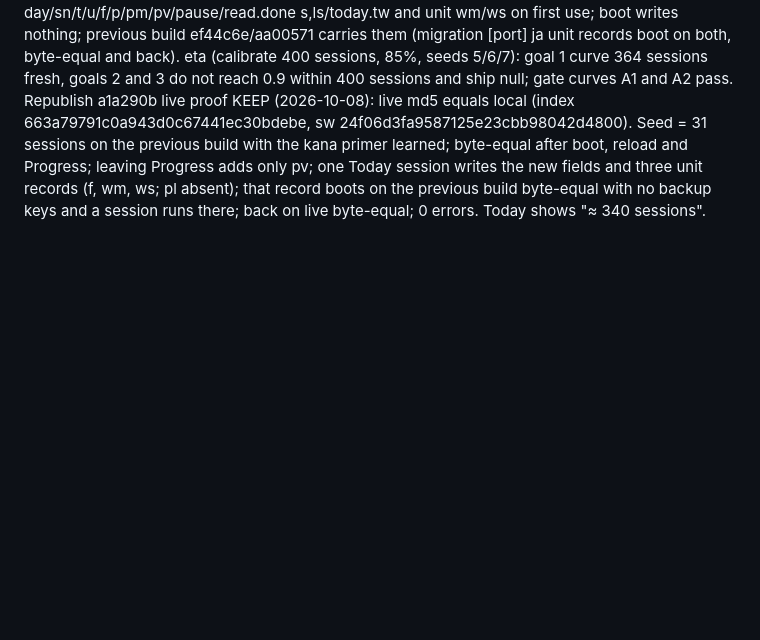
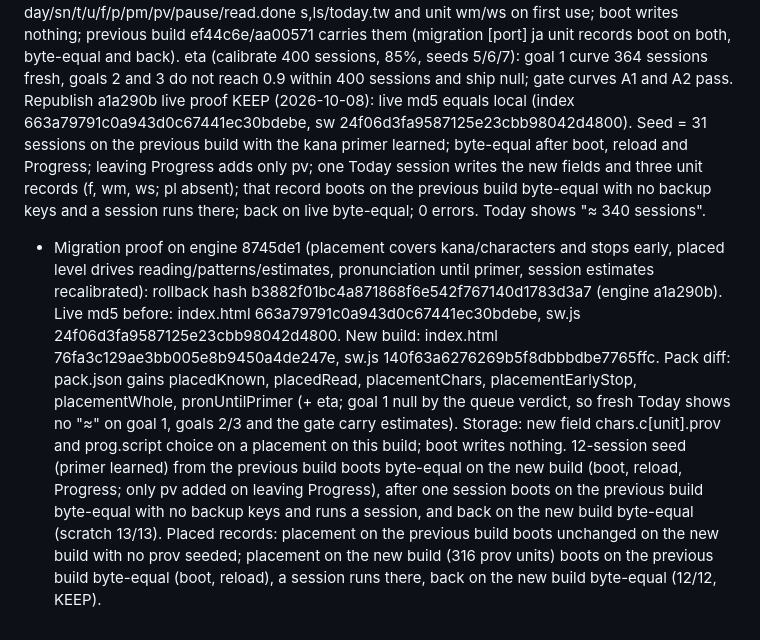
Before and after one commit to Bannerless-Studio/japanese, a Markdown page: TODO.md, the part around the change. GitHub-like rendering; blank space fills up the shorter version.

Commit message:
Migration proof on engine 8745de1
Co-Authored-By: Claude Fable 5.1 <noreply@anthropic.com>
Claude-Session: https://claude.ai/code/session_01Ths81ZpLvu25EMWQJFjzBL

```diff
--- a/TODO.md
+++ b/TODO.md
@@ -169,3 +169,4 @@ Republish aa00571: no word/gloss moved, pack byte-identical; 0 dead override key
 
 Republish on engine a1a290b (2026-10-08): typed modes, day-aware scheduling, reading rotation, goals, pairs, frequency tiers, Progress v2, redesigned tabs, session estimates, characters lag set + levelExam. Rollback hash 45a0f1b264a4e9450fa957b1f8206ec0c075f2fb; previous live md5 index 174cb2a8c808b515122058e3362a3b15, sw cc2cfc5fef1b48fac6c5405a731a119a; new local md5 index 663a79791c0a943d0c67441ec30bdebe, sw 24f06d3fa9587125e23cbb98042d4800. Pack diff vs 45a0f1b: every word and character unit gains `ft`; pack.json gains the flag block, the characters lag/bareBy block, levelExam and eta; nothing else. Storage: new fields day/sn/t/u/f/p/pm/pv/pause/read.done s,ls/today.tw and unit wm/ws on first use; boot writes nothing; previous build ef44c6e/aa00571 carries them (migration [port] ja unit records boot on both, byte-equal and back). eta (calibrate 400 sessions, 85%, seeds 5/6/7): goal 1 curve 364 sessions fresh, goals 2 and 3 do not reach 0.9 within 400 sessions and ship null; gate curves A1 and A2 pass.
 Republish a1a290b live proof KEEP (2026-10-08): live md5 equals local (index 663a79791c0a943d0c67441ec30bdebe, sw 24f06d3fa9587125e23cbb98042d4800). Seed = 31 sessions on the previous build with the kana primer learned; byte-equal after boot, reload and Progress; leaving Progress adds only pv; one Today session writes the new fields and three unit records (f, wm, ws; pl absent); that record boots on the previous build byte-equal with no backup keys and a session runs there; back on live byte-equal; 0 errors. Today shows "≈ 340 sessions".
+- Migration proof on engine 8745de1 (placement covers kana/characters and stops early, placed level drives reading/patterns/estimates, pronunciation until primer, session estimates recalibrated): rollback hash b3882f01bc4a871868f6e542f767140d1783d3a7 (engine a1a290b). Live md5 before: index.html 663a79791c0a943d0c67441ec30bdebe, sw.js 24f06d3fa9587125e23cbb98042d4800. New build: index.html 76fa3c129ae3bb005e8b9450a4de247e, sw.js 140f63a6276269b5f8dbbbdbe7765ffc. Pack diff: pack.json gains placedKnown, placedRead, placementChars, placementEarlyStop, placementWhole, pronUntilPrimer (+ eta; goal 1 null by the queue verdict, so fresh Today shows no "≈" on goal 1, goals 2/3 and the gate carry estimates). Storage: new field chars.c[unit].prov and prog.script choice on a placement on this build; boot writes nothing. 12-session seed (primer learned) from the previous build boots byte-equal on the new build (boot, reload, Progress; only pv added on leaving Progress), after one session boots on the previous build byte-equal with no backup keys and runs a session, and back on the new build byte-equal (scratch 13/13). Placed records: placement on the previous build boots unchanged on the new build with no prov seeded; placement on the new build (316 prov units) boots on the previous build byte-equal (boot, reload), a session runs there, back on the new build byte-equal (12/12, KEEP).
```
